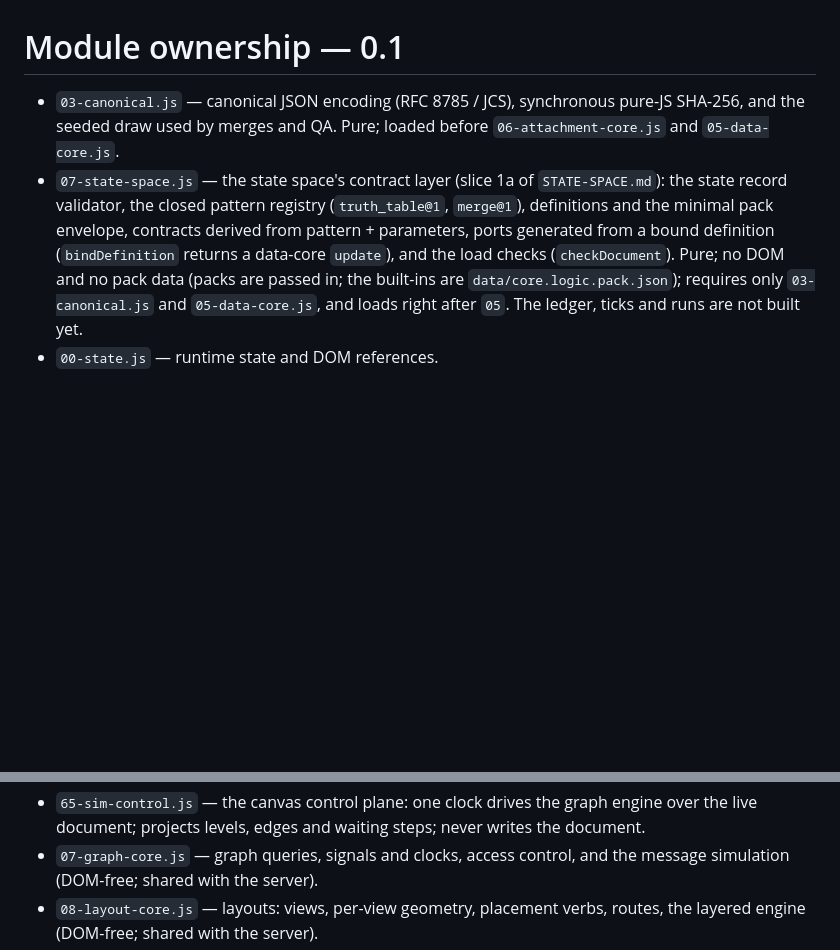
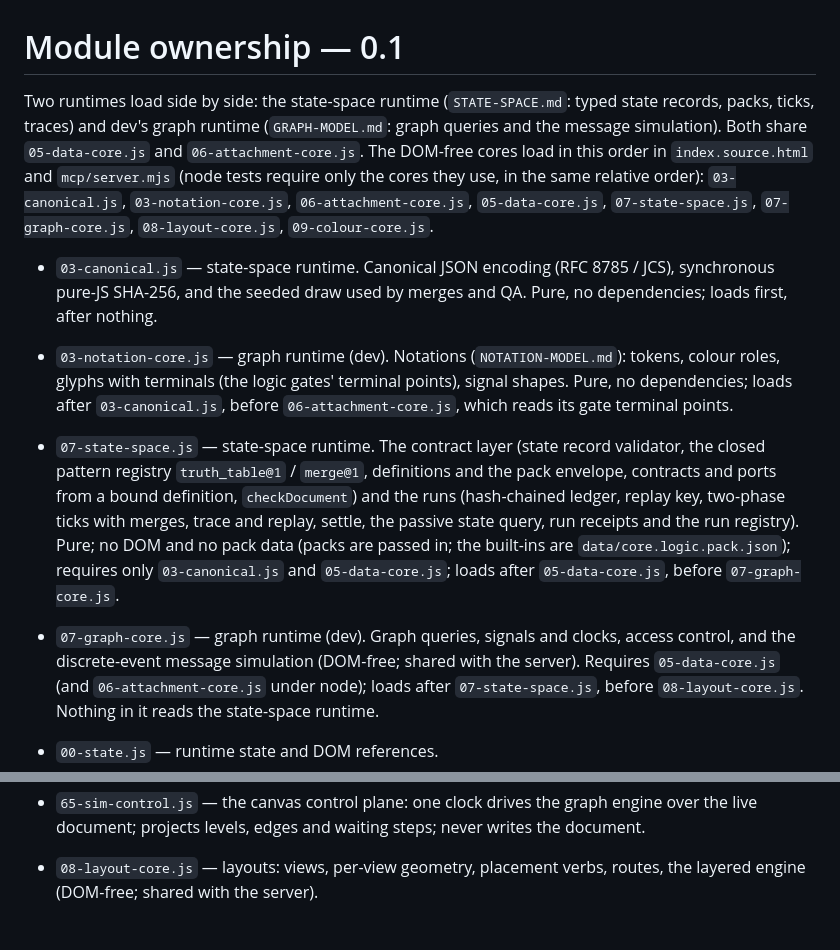
Before and after one commit to bdf1992/schematically, a Markdown page: MODULES.md, 2 parts joined by grey strips. GitHub-like rendering; blank space fills up the shorter version.

Commit message:
MODULES.md: one entry each for 03-canonical, 03-notation-core, 07-state-space, 07-graph-core
Each names the runtime it belongs to (state-space or dev's graph runtime) and what it
loads after; the shared load order is stated once above them. The old 07-state-space
entry said runs were not built; it now lists them.

Co-Authored-By: Claude Opus 5.5 <noreply@anthropic.com>

```diff
--- a/MODULES.md
+++ b/MODULES.md
@@ -1,7 +1,18 @@
 # Module ownership — 0.1
 
-- `03-canonical.js` — canonical JSON encoding (RFC 8785 / JCS), synchronous pure-JS SHA-256, and the seeded draw used by merges and QA. Pure; loaded before `06-attachment-core.js` and `05-data-core.js`.
-- `07-state-space.js` — the state space's contract layer (slice 1a of `STATE-SPACE.md`): the state record validator, the closed pattern registry (`truth_table@1`, `merge@1`), definitions and the minimal pack envelope, contracts derived from pattern + parameters, ports generated from a bound definition (`bindDefinition` returns a data-core `update`), and the load checks (`checkDocument`). Pure; no DOM and no pack data (packs are passed in; the built-ins are `data/core.logic.pack.json`); requires only `03-canonical.js` and `05-data-core.js`, and loads right after `05`. The ledger, ticks and runs are not built yet.
+Two runtimes load side by side: the state-space runtime (`STATE-SPACE.md`: typed state records, packs,
+ticks, traces) and dev's graph runtime (`GRAPH-MODEL.md`: graph queries and the message simulation).
+Both share `05-data-core.js` and `06-attachment-core.js`. The DOM-free cores load in this order in
+`index.source.html` and `mcp/server.mjs` (node tests require only the cores they use, in the same
+relative order): `03-canonical.js`,
+`03-notation-core.js`, `06-attachment-core.js`, `05-data-core.js`, `07-state-space.js`,
+`07-graph-core.js`, `08-layout-core.js`, `09-colour-core.js`.
+
+- `03-canonical.js` — state-space runtime. Canonical JSON encoding (RFC 8785 / JCS), synchronous pure-JS SHA-256, and the seeded draw used by merges and QA. Pure, no dependencies; loads first, after nothing.
+- `03-notation-core.js` — graph runtime (dev). Notations (`NOTATION-MODEL.md`): tokens, colour roles, glyphs with terminals (the logic gates' terminal points), signal shapes. Pure, no dependencies; loads after `03-canonical.js`, before `06-attachment-core.js`, which reads its gate terminal points.
+- `07-state-space.js` — state-space runtime. The contract layer (state record validator, the closed pattern registry `truth_table@1` / `merge@1`, definitions and the pack envelope, contracts and ports from a bound definition, `checkDocument`) and the runs (hash-chained ledger, replay key, two-phase ticks with merges, trace and replay, settle, the passive state query, run receipts and the run registry). Pure; no DOM and no pack data (packs are passed in; the built-ins are `data/core.logic.pack.json`); requires only `03-canonical.js` and `05-data-core.js`; loads after `05-data-core.js`, before `07-graph-core.js`.
+- `07-graph-core.js` — graph runtime (dev). Graph queries, signals and clocks, access control, and the discrete-event message simulation (DOM-free; shared with the server). Requires `05-data-core.js` (and `06-attachment-core.js` under node); loads after `07-state-space.js`, before `08-layout-core.js`. Nothing in it reads the state-space runtime.
+
 - `00-state.js` — runtime state and DOM references.
 - `05-data-core.js` — transport-neutral documents, packages, validation, CRUD, reachability, primitive template presets, and compact serialization (`compactDocument`).
 - `10-model.js` — Component/Wire/Port semantic normalization.
@@ -12,7 +23,6 @@
 - `50-selection.js` — selection projection.
 - `55-render.js` — SVG projection and measured wire-label clearance. Canvas scale changes call its placement pass; routing and document geometry remain inputs.
 - `65-sim-control.js` — the canvas control plane: one clock drives the graph engine over the live document; projects levels, edges and waiting steps; never writes the document.
-- `07-graph-core.js` — graph queries, signals and clocks, access control, and the message simulation (DOM-free; shared with the server).
 - `08-layout-core.js` — layouts: views, per-view geometry, placement verbs, routes, the layered engine (DOM-free; shared with the server).
 - `58-layouts.js` — layouts in the editor: projection of the layout on screen, the canonical document for files and history, the layout menu, route pinning.
 - `57-layout-metrics.js` — measured quality of the rendered projection (`layout.metrics()`); reads the DOM, mutates nothing.
```
